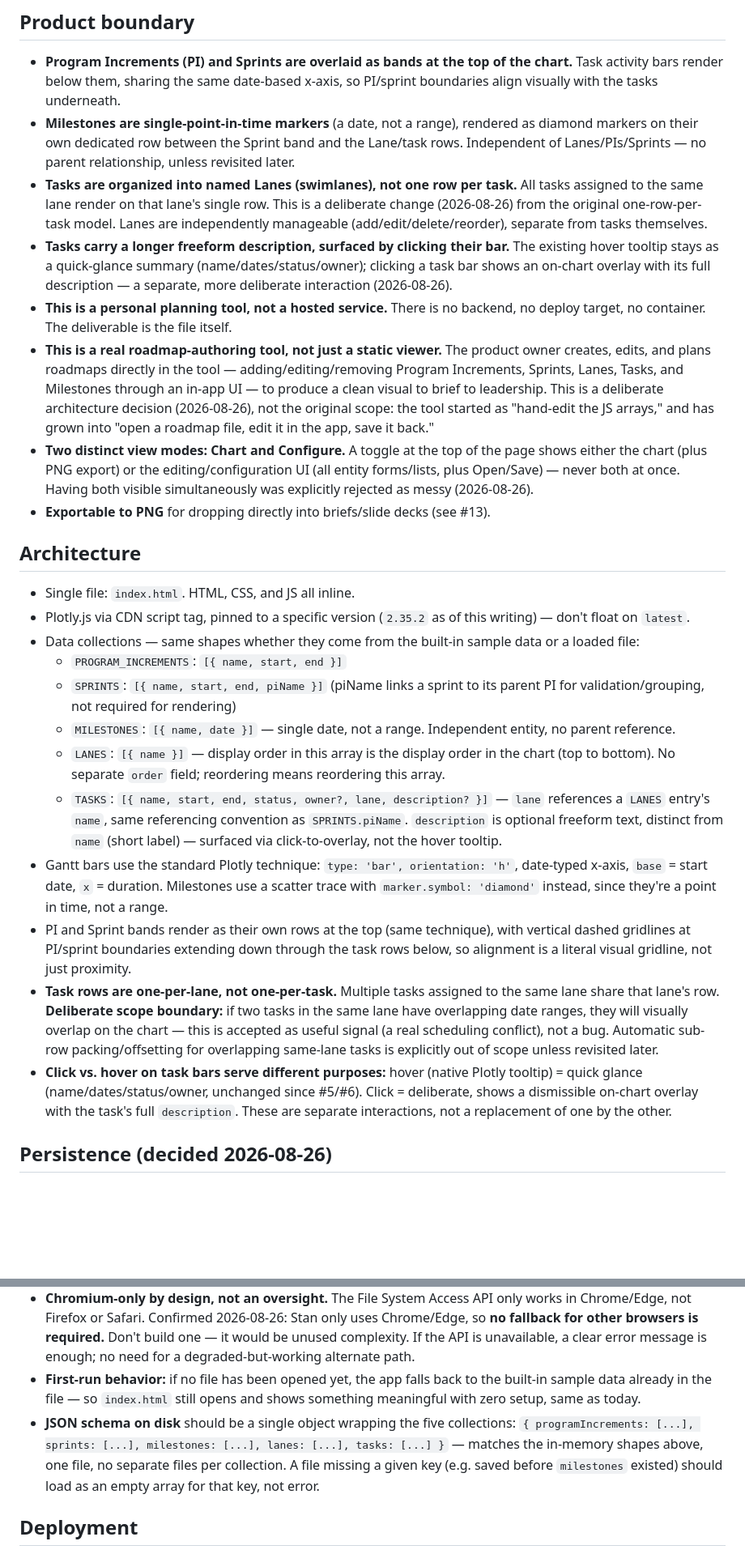
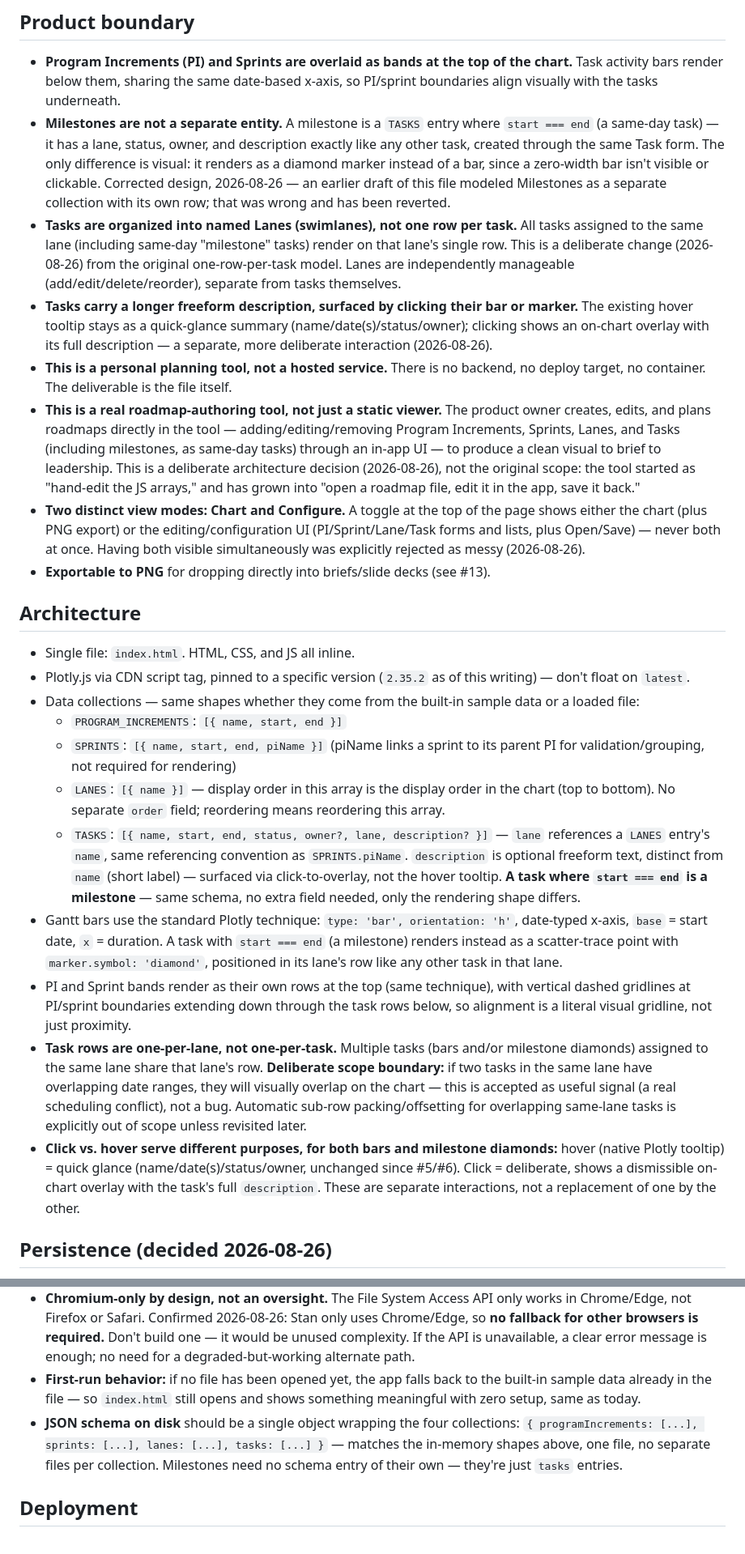
Before and after one commit to m3rrym4n/vizimap, a Markdown page: AGENTS.md, 2 parts joined by grey strips. Shown at 81% size. GitHub-like rendering; blank space fills up the shorter version.

Commit message:
AGENTS.md: correct Milestones design — same-day task, not a separate entity

```diff
--- a/AGENTS.md
+++ b/AGENTS.md
@@ -5,12 +5,12 @@ A standalone, single-file HTML tool: a Gantt chart for product roadmaps, built w
 ## Product boundary
 
 - **Program Increments (PI) and Sprints are overlaid as bands at the top of the chart.** Task activity bars render below them, sharing the same date-based x-axis, so PI/sprint boundaries align visually with the tasks underneath.
-- **Milestones are single-point-in-time markers** (a date, not a range), rendered as diamond markers on their own dedicated row between the Sprint band and the Lane/task rows. Independent of Lanes/PIs/Sprints — no parent relationship, unless revisited later.
-- **Tasks are organized into named Lanes (swimlanes), not one row per task.** All tasks assigned to the same lane render on that lane's single row. This is a deliberate change (2026-08-26) from the original one-row-per-task model. Lanes are independently manageable (add/edit/delete/reorder), separate from tasks themselves.
-- **Tasks carry a longer freeform description, surfaced by clicking their bar.** The existing hover tooltip stays as a quick-glance summary (name/dates/status/owner); clicking a task bar shows an on-chart overlay with its full description — a separate, more deliberate interaction (2026-08-26).
+- **Milestones are not a separate entity.** A milestone is a `TASKS` entry where `start === end` (a same-day task) — it has a lane, status, owner, and description exactly like any other task, created through the same Task form. The only difference is visual: it renders as a diamond marker instead of a bar, since a zero-width bar isn't visible or clickable. Corrected design, 2026-08-26 — an earlier draft of this file modeled Milestones as a separate collection with its own row; that was wrong and has been reverted.
+- **Tasks are organized into named Lanes (swimlanes), not one row per task.** All tasks assigned to the same lane (including same-day "milestone" tasks) render on that lane's single row. This is a deliberate change (2026-08-26) from the original one-row-per-task model. Lanes are independently manageable (add/edit/delete/reorder), separate from tasks themselves.
+- **Tasks carry a longer freeform description, surfaced by clicking their bar or marker.** The existing hover tooltip stays as a quick-glance summary (name/date(s)/status/owner); clicking shows an on-chart overlay with its full description — a separate, more deliberate interaction (2026-08-26).
 - **This is a personal planning tool, not a hosted service.** There is no backend, no deploy target, no container. The deliverable is the file itself.
-- **This is a real roadmap-authoring tool, not just a static viewer.** The product owner creates, edits, and plans roadmaps directly in the tool — adding/editing/removing Program Increments, Sprints, Lanes, Tasks, and Milestones through an in-app UI — to produce a clean visual to brief to leadership. This is a deliberate architecture decision (2026-08-26), not the original scope: the tool started as "hand-edit the JS arrays," and has grown into "open a roadmap file, edit it in the app, save it back."
-- **Two distinct view modes: Chart and Configure.** A toggle at the top of the page shows either the chart (plus PNG export) or the editing/configuration UI (all entity forms/lists, plus Open/Save) — never both at once. Having both visible simultaneously was explicitly rejected as messy (2026-08-26).
+- **This is a real roadmap-authoring tool, not just a static viewer.** The product owner creates, edits, and plans roadmaps directly in the tool — adding/editing/removing Program Increments, Sprints, Lanes, and Tasks (including milestones, as same-day tasks) through an in-app UI — to produce a clean visual to brief to leadership. This is a deliberate architecture decision (2026-08-26), not the original scope: the tool started as "hand-edit the JS arrays," and has grown into "open a roadmap file, edit it in the app, save it back."
+- **Two distinct view modes: Chart and Configure.** A toggle at the top of the page shows either the chart (plus PNG export) or the editing/configuration UI (PI/Sprint/Lane/Task forms and lists, plus Open/Save) — never both at once. Having both visible simultaneously was explicitly rejected as messy (2026-08-26).
 - **Exportable to PNG** for dropping directly into briefs/slide decks (see #13).
 
 ## Architecture
@@ -20,20 +20,19 @@ A standalone, single-file HTML tool: a Gantt chart for product roadmaps, built w
 - Data collections — same shapes whether they come from the built-in sample data or a loaded file:
   - `PROGRAM_INCREMENTS`: `[{ name, start, end }]`
   - `SPRINTS`: `[{ name, start, end, piName }]` (piName links a sprint to its parent PI for validation/grouping, not required for rendering)
-  - `MILESTONES`: `[{ name, date }]` — single date, not a range. Independent entity, no parent reference.
   - `LANES`: `[{ name }]` — display order in this array is the display order in the chart (top to bottom). No separate `order` field; reordering means reordering this array.
-  - `TASKS`: `[{ name, start, end, status, owner?, lane, description? }]` — `lane` references a `LANES` entry's `name`, same referencing convention as `SPRINTS.piName`. `description` is optional freeform text, distinct from `name` (short label) — surfaced via click-to-overlay, not the hover tooltip.
-- Gantt bars use the standard Plotly technique: `type: 'bar', orientation: 'h'`, date-typed x-axis, `base` = start date, `x` = duration. Milestones use a scatter trace with `marker.symbol: 'diamond'` instead, since they're a point in time, not a range.
+  - `TASKS`: `[{ name, start, end, status, owner?, lane, description? }]` — `lane` references a `LANES` entry's `name`, same referencing convention as `SPRINTS.piName`. `description` is optional freeform text, distinct from `name` (short label) — surfaced via click-to-overlay, not the hover tooltip. **A task where `start === end` is a milestone** — same schema, no extra field needed, only the rendering shape differs.
+- Gantt bars use the standard Plotly technique: `type: 'bar', orientation: 'h'`, date-typed x-axis, `base` = start date, `x` = duration. A task with `start === end` (a milestone) renders instead as a scatter-trace point with `marker.symbol: 'diamond'`, positioned in its lane's row like any other task in that lane.
 - PI and Sprint bands render as their own rows at the top (same technique), with vertical dashed gridlines at PI/sprint boundaries extending down through the task rows below, so alignment is a literal visual gridline, not just proximity.
-- **Task rows are one-per-lane, not one-per-task.** Multiple tasks assigned to the same lane share that lane's row. **Deliberate scope boundary:** if two tasks in the same lane have overlapping date ranges, they will visually overlap on the chart — this is accepted as useful signal (a real scheduling conflict), not a bug. Automatic sub-row packing/offsetting for overlapping same-lane tasks is explicitly out of scope unless revisited later.
-- **Click vs. hover on task bars serve different purposes:** hover (native Plotly tooltip) = quick glance (name/dates/status/owner, unchanged since #5/#6). Click = deliberate, shows a dismissible on-chart overlay with the task's full `description`. These are separate interactions, not a replacement of one by the other.
+- **Task rows are one-per-lane, not one-per-task.** Multiple tasks (bars and/or milestone diamonds) assigned to the same lane share that lane's row. **Deliberate scope boundary:** if two tasks in the same lane have overlapping date ranges, they will visually overlap on the chart — this is accepted as useful signal (a real scheduling conflict), not a bug. Automatic sub-row packing/offsetting for overlapping same-lane tasks is explicitly out of scope unless revisited later.
+- **Click vs. hover serve different purposes, for both bars and milestone diamonds:** hover (native Plotly tooltip) = quick glance (name/date(s)/status/owner, unchanged since #5/#6). Click = deliberate, shows a dismissible on-chart overlay with the task's full `description`. These are separate interactions, not a replacement of one by the other.
 
 ## Persistence (decided 2026-08-26)
 
 - **Mechanism: the File System Access API** (`window.showOpenFilePicker` / `showSaveFilePicker`). "Open Roadmap" picks a JSON file from disk; edits happen in memory; "Save" writes back to that same open file handle — no server, no download-then-manually-replace-the-file step. This is the intended day-to-day workflow: the JSON file sits next to `index.html` like a companion data file, opened and saved in place.
 - **Chromium-only by design, not an oversight.** The File System Access API only works in Chrome/Edge, not Firefox or Safari. Confirmed 2026-08-26: Stan only uses Chrome/Edge, so **no fallback for other browsers is required.** Don't build one — it would be unused complexity. If the API is unavailable, a clear error message is enough; no need for a degraded-but-working alternate path.
 - **First-run behavior:** if no file has been opened yet, the app falls back to the built-in sample data already in the file — so `index.html` still opens and shows something meaningful with zero setup, same as today.
-- **JSON schema on disk** should be a single object wrapping the five collections: `{ programIncrements: [...], sprints: [...], milestones: [...], lanes: [...], tasks: [...] }` — matches the in-memory shapes above, one file, no separate files per collection. A file missing a given key (e.g. saved before `milestones` existed) should load as an empty array for that key, not error.
+- **JSON schema on disk** should be a single object wrapping the four collections: `{ programIncrements: [...], sprints: [...], lanes: [...], tasks: [...] }` — matches the in-memory shapes above, one file, no separate files per collection. Milestones need no schema entry of their own — they're just `tasks` entries.
 
 ## Deployment
 
```
